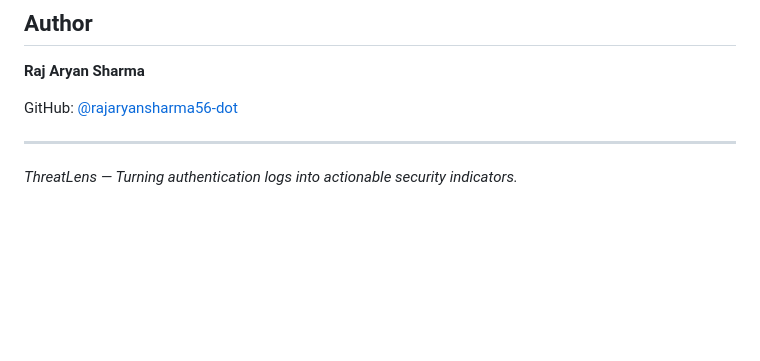
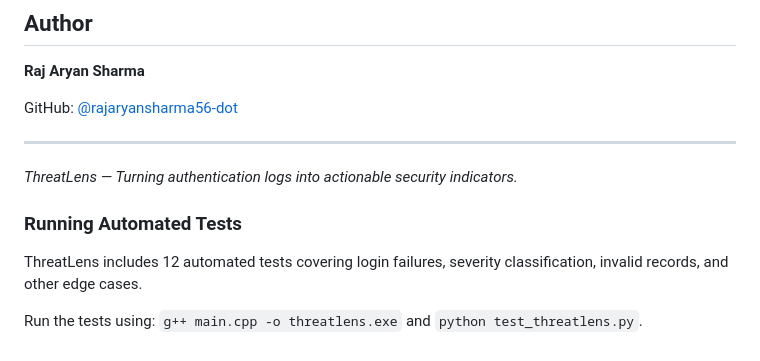
Before and after one commit to rajaryansharma56-dot/ThreatLens, a Markdown page: README.md, the part around the change. Rendered like a GitHub page; blank space fills up the shorter version.

Commit message:
Document automated testing

```diff
--- a/README.md
+++ b/README.md
@@ -170,3 +170,9 @@ GitHub: [@rajaryansharma56-dot](https://github.com/rajaryansharma56-dot)
 ---
 
 *ThreatLens — Turning authentication logs into actionable security indicators.*
+
+### Running Automated Tests
+
+ThreatLens includes 12 automated tests covering login failures, severity classification, invalid records, and other edge cases.
+
+Run the tests using: `g++ main.cpp -o threatlens.exe` and `python test_threatlens.py`.
```
